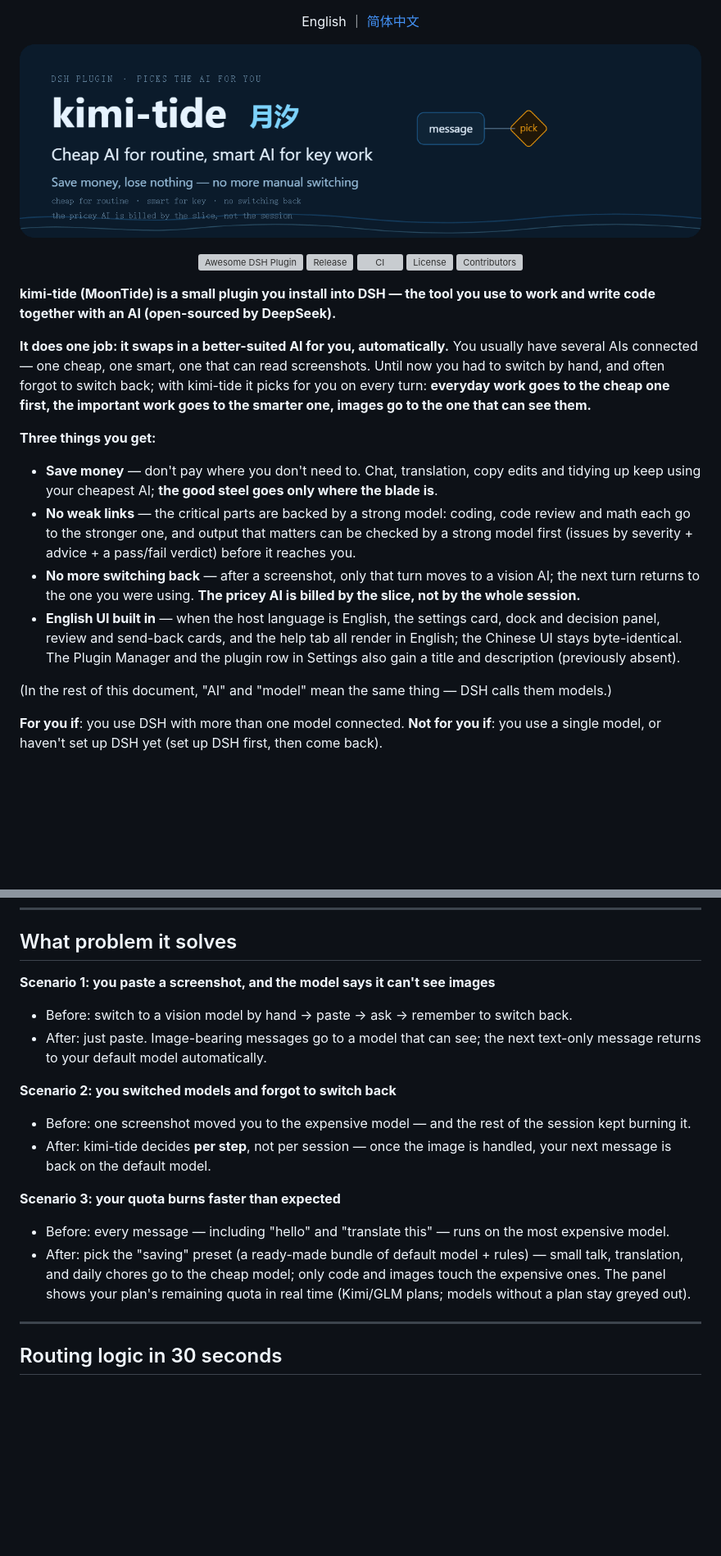
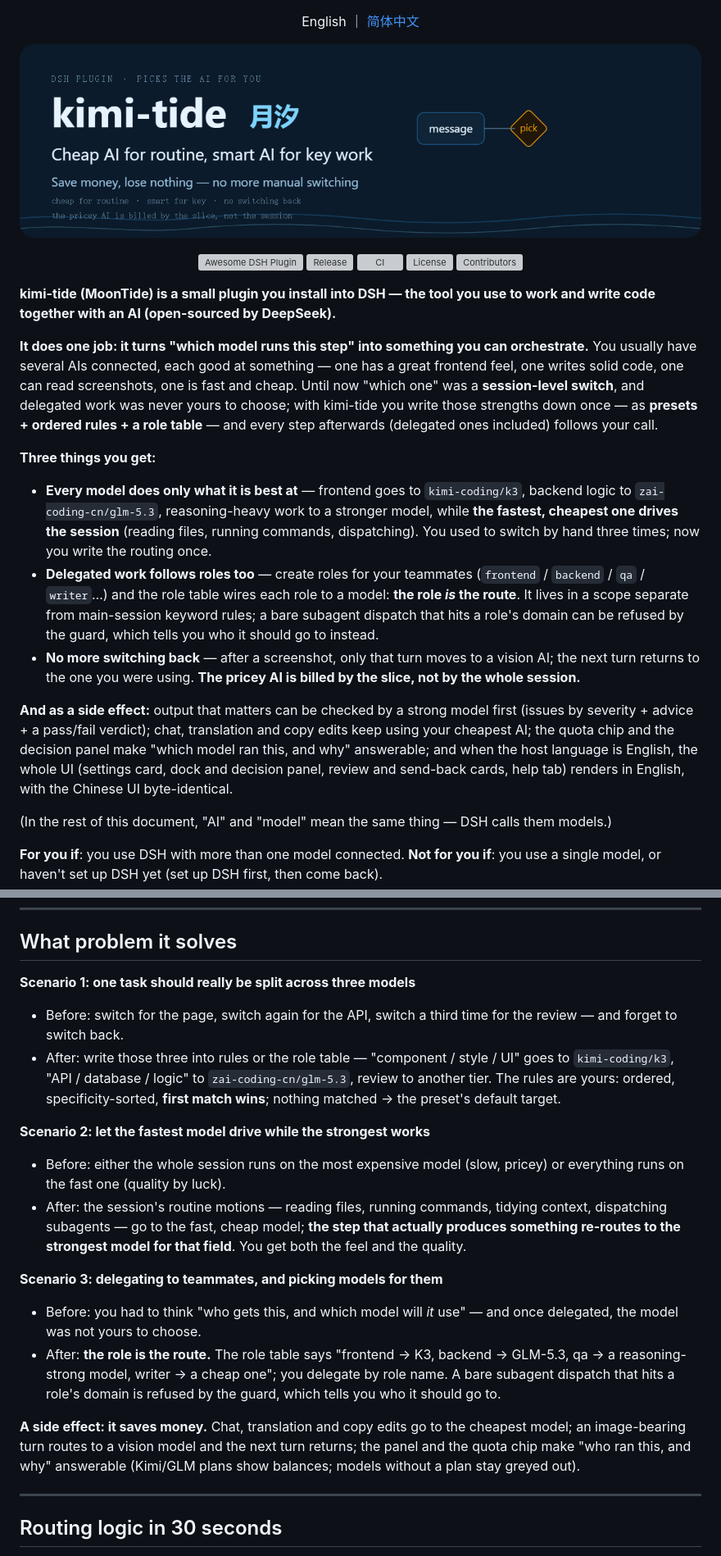
Before and after one commit to tafcear/kimi-tide, a Markdown page: README.en.md, 2 parts joined by grey strips. Shown at 82% size. Drawn GitHub-style; blank space fills up the shorter version; grey boxes are pictures that could not be loaded.

```diff
--- a/README.en.md
+++ b/README.en.md
@@ -15,14 +15,15 @@
 
 **kimi-tide (MoonTide) is a small plugin you install into DSH — the tool you use to work and write code together with an AI (open-sourced by DeepSeek).**
 
-**It does one job: it swaps in a better-suited AI for you, automatically.** You usually have several AIs connected — one cheap, one smart, one that can read screenshots. Until now you had to switch by hand, and often forgot to switch back; with kimi-tide it picks for you on every turn: **everyday work goes to the cheap one first, the important work goes to the smarter one, images go to the one that can see them.**
+**It does one job: it turns "which model runs this step" into something you can orchestrate.** You usually have several AIs connected, each good at something — one has a great frontend feel, one writes solid code, one can read screenshots, one is fast and cheap. Until now "which one" was a **session-level switch**, and delegated work was never yours to choose; with kimi-tide you write those strengths down once — as **presets + ordered rules + a role table** — and every step afterwards (delegated ones included) follows your call.
 
 **Three things you get:**
 
-- **Save money** — don't pay where you don't need to. Chat, translation, copy edits and tidying up keep using your cheapest AI; **the good steel goes only where the blade is**.
-- **No weak links** — the critical parts are backed by a strong model: coding, code review and math each go to the stronger one, and output that matters can be checked by a strong model first (issues by severity + advice + a pass/fail verdict) before it reaches you.
+- **Every model does only what it is best at** — frontend goes to `kimi-coding/k3`, backend logic to `zai-coding-cn/glm-5.3`, reasoning-heavy work to a stronger model, while **the fastest, cheapest one drives the session** (reading files, running commands, dispatching). You used to switch by hand three times; now you write the routing once.
+- **Delegated work follows roles too** — create roles for your teammates (`frontend` / `backend` / `qa` / `writer`…) and the role table wires each role to a model: **the role *is* the route**. It lives in a scope separate from main-session keyword rules; a bare subagent dispatch that hits a role's domain can be refused by the guard, which tells you who it should go to instead.
 - **No more switching back** — after a screenshot, only that turn moves to a vision AI; the next turn returns to the one you were using. **The pricey AI is billed by the slice, not by the whole session.**
-- **English UI built in** — when the host language is English, the settings card, dock and decision panel, review and send-back cards, and the help tab all render in English; the Chinese UI stays byte-identical. The Plugin Manager and the plugin row in Settings also gain a title and description (previously absent).
+
+**And as a side effect:** output that matters can be checked by a strong model first (issues by severity + advice + a pass/fail verdict); chat, translation and copy edits keep using your cheapest AI; the quota chip and the decision panel make "which model ran this, and why" answerable; and when the host language is English, the whole UI (settings card, dock and decision panel, review and send-back cards, help tab) renders in English, with the Chinese UI byte-identical.
 
 (In the rest of this document, "AI" and "model" mean the same thing — DSH calls them models.)
 
@@ -41,20 +42,22 @@ Both 中文 and English are welcome.
 
 ## What problem it solves
 
-**Scenario 1: you paste a screenshot, and the model says it can't see images**
+**Scenario 1: one task should really be split across three models**
 
-- Before: switch to a vision model by hand → paste → ask → remember to switch back.
-- After: just paste. Image-bearing messages go to a model that can see; the next text-only message returns to your default model automatically.
+- Before: switch for the page, switch again for the API, switch a third time for the review — and forget to switch back.
+- After: write those three into rules or the role table — "component / style / UI" goes to `kimi-coding/k3`, "API / database / logic" to `zai-coding-cn/glm-5.3`, review to another tier. The rules are yours: ordered, specificity-sorted, **first match wins**; nothing matched → the preset's default target.
 
-**Scenario 2: you switched models and forgot to switch back**
+**Scenario 2: let the fastest model drive while the strongest works**
 
-- Before: one screenshot moved you to the expensive model — and the rest of the session kept burning it.
-- After: kimi-tide decides **per step**, not per session — once the image is handled, your next message is back on the default model.
+- Before: either the whole session runs on the most expensive model (slow, pricey) or everything runs on the fast one (quality by luck).
+- After: the session's routine motions — reading files, running commands, tidying context, dispatching subagents — go to the fast, cheap model; **the step that actually produces something re-routes to the strongest model for that field**. You get both the feel and the quality.
 
-**Scenario 3: your quota burns faster than expected**
+**Scenario 3: delegating to teammates, and picking models for them**
 
-- Before: every message — including "hello" and "translate this" — runs on the most expensive model.
-- After: pick the "saving" preset (a ready-made bundle of default model + rules) — small talk, translation, and daily chores go to the cheap model; only code and images touch the expensive ones. The panel shows your plan's remaining quota in real time (Kimi/GLM plans; models without a plan stay greyed out).
+- Before: you had to think "who gets this, and which model will *it* use" — and once delegated, the model was not yours to choose.
+- After: **the role is the route.** The role table says "frontend → K3, backend → GLM-5.3, qa → a reasoning-strong model, writer → a cheap one"; you delegate by role name. A bare subagent dispatch that hits a role's domain is refused by the guard, which tells you who it should go to.
+
+**A side effect: it saves money.** Chat, translation and copy edits go to the cheapest model; an image-bearing turn routes to a vision model and the next turn returns; the panel and the quota chip make "who ran this, and why" answerable (Kimi/GLM plans show balances; models without a plan stay greyed out).
 
 ---
 
```
Also changed, not shown: other parts of README.en.md (+1 -1 lines), README.md (+18 -15 lines), packages/dsh-kimi-tide/README.md (+1 -1 lines).
